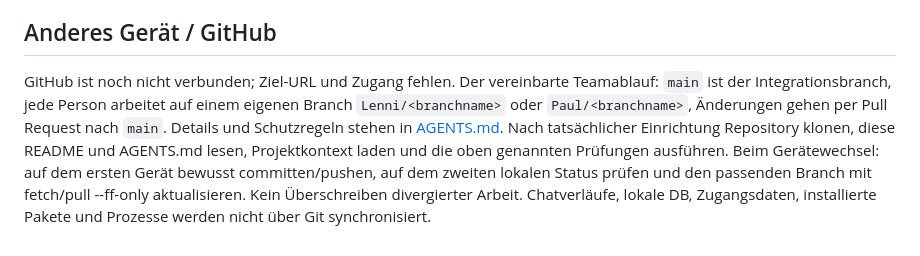
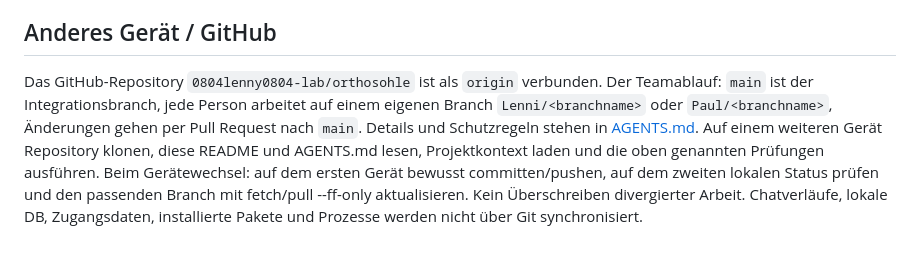
Before and after one commit to 0804lenny0804-lab/orthosohle, a Markdown page: README.md, the part around the change. Rendered like a GitHub page.

Commit message:
docs(git): correct GitHub remote status

```diff
--- a/README.md
+++ b/README.md
@@ -49,4 +49,4 @@ Technisch parallel nötig: C03 tatsächlichen Hardware-/Firmwarebestand und C05
 
 ## Anderes Gerät / GitHub
 
-GitHub ist noch nicht verbunden; Ziel-URL und Zugang fehlen. Der vereinbarte Teamablauf: `main` ist der Integrationsbranch, jede Person arbeitet auf einem eigenen Branch `Lenni/<branchname>` oder `Paul/<branchname>`, Änderungen gehen per Pull Request nach `main`. Details und Schutzregeln stehen in [AGENTS.md](AGENTS.md). Nach tatsächlicher Einrichtung Repository klonen, diese README und AGENTS.md lesen, Projektkontext laden und die oben genannten Prüfungen ausführen. Beim Gerätewechsel: auf dem ersten Gerät bewusst committen/pushen, auf dem zweiten lokalen Status prüfen und den passenden Branch mit fetch/pull --ff-only aktualisieren. Kein Überschreiben divergierter Arbeit. Chatverläufe, lokale DB, Zugangsdaten, installierte Pakete und Prozesse werden nicht über Git synchronisiert.
+Das GitHub-Repository `0804lenny0804-lab/orthosohle` ist als `origin` verbunden. Der Teamablauf: `main` ist der Integrationsbranch, jede Person arbeitet auf einem eigenen Branch `Lenni/<branchname>` oder `Paul/<branchname>`, Änderungen gehen per Pull Request nach `main`. Details und Schutzregeln stehen in [AGENTS.md](AGENTS.md). Auf einem weiteren Gerät Repository klonen, diese README und AGENTS.md lesen, Projektkontext laden und die oben genannten Prüfungen ausführen. Beim Gerätewechsel: auf dem ersten Gerät bewusst committen/pushen, auf dem zweiten lokalen Status prüfen und den passenden Branch mit fetch/pull --ff-only aktualisieren. Kein Überschreiben divergierter Arbeit. Chatverläufe, lokale DB, Zugangsdaten, installierte Pakete und Prozesse werden nicht über Git synchronisiert.
```
Also changed, not shown: docs/context.md (+1 -1 lines), docs/decisions.md (+1 -1 lines).
